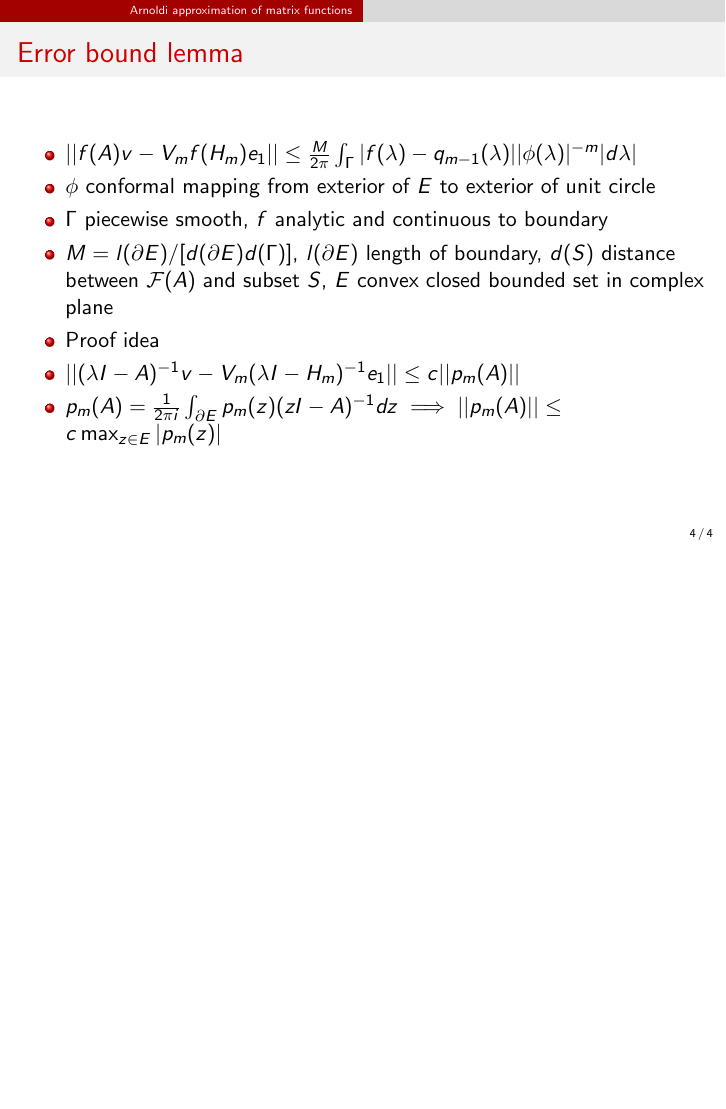
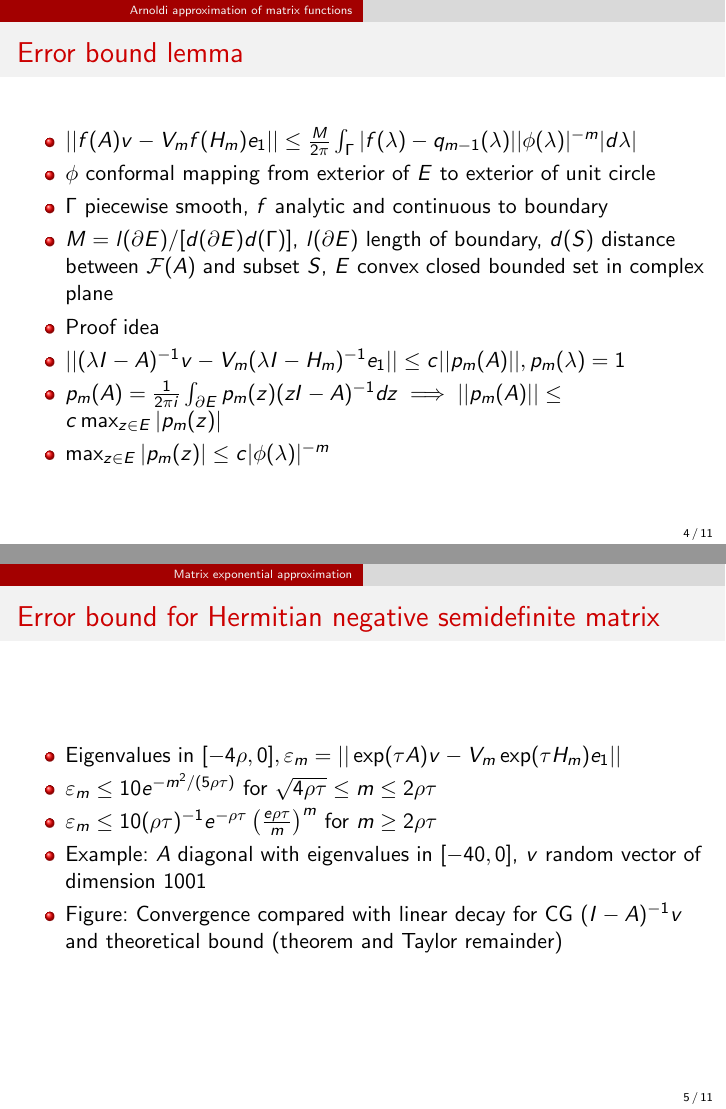
Before and after one commit to hydratk/nmnv, LaTeX slides (report/project.tex): page 4 of 4 before the commit and pages 4 and 5 of 11 after it, the two joined at a grey line, the shorter picture padded with empty space. The pictures show the PDF file report/project.pdf that the author committed with the source.

Commit message:
Added - Presentation draft

```diff
--- a/report/project.tex
+++ b/report/project.tex
@@ -105,6 +105,42 @@
     \item $\Gamma$ piecewise smooth, $f$ analytic and continuous to boundary
     \item $M = l(\partial E) / [d(\partial E) d(\Gamma)]$, $l(\partial E)$ length of boundary, $d(S)$ distance between $\mathcal{F}(A)$ and subset $S$, $E$ convex closed bounded set in complex plane
     \item Proof idea
-    \item $|| (\lambda I - A)^{-1} v - V_m (\lambda I - H_m) ^{-1} e_1 || \le c || p_m (A) ||$
+    \item $|| (\lambda I - A)^{-1} v - V_m (\lambda I - H_m) ^{-1} e_1 || \le c || p_m (A) ||, p_m (\lambda) = 1$
     \item $p_m (A) = \frac{1}{2 \pi i} \int _{\partial E} p_m (z) (zI - A)^{-1} dz \implies || p_m(A) || \le c \max_{z \in E} |p_m(z)|$
+    \item $\max_{z \in E} |p_m(z)| \le c |\phi(\lambda)|^{-m}$
   \end{itemize}
+\end{frame}
+
+\section{Matrix exponential approximation}
+\begin{frame}
+  \frametitle{Error bound for Hermitian negative semidefinite matrix}
+  \begin{itemize}
+    \item Eigenvalues in $[-4 \rho, 0], \varepsilon _m = || \exp(\tau A)v - V_m \exp(\tau H_m) e_1 ||$
+    \item $\varepsilon _m \le 10 e^{-m^2 / (5 \rho \tau)}$ for $\sqrt{4 \rho \tau} \le m \le 2 \rho \tau$
+    \item $\varepsilon _m \le 10 (\rho \tau)^{-1} e^{- \rho \tau} \left ( \frac{e \rho \tau}{m} \right ) ^m$ for $m \ge 2 \rho \tau$
+    \item Example: $A$ diagonal with eigenvalues in $[-40,0]$, $v$ random vector of dimension $1001$
+    \item Figure: Convergence compared with linear decay for CG $(I-A)^{-1}v$ and theoretical bound (theorem and Taylor remainder)
+  \end{itemize}
+\end{frame}
+
+\begin{frame}
+  \frametitle{Error bound for Hermitian negative semidefinite matrix}
+  Add figure
+  \\
+  Also consider Theorem 3 for eigenvalues clustering, no graph in paper, but it would be interesting.
+  \\ General note, proofs are technical and only sketched in paper. Consider some figures illustrating conformal mappings in complex plane.
+\end{frame}
+
+\begin{frame}
+  \frametitle{Error bound for skew-Hermitian matrix}
+  \begin{itemize}
+    \item Eigenvalues on imaginary axis in interval of length $4 \rho$
+    \item $\varepsilon _m \le 12 e^{- (\rho \tau)^2 / m} \left ( \frac{e \rho \tau}{m} \right ) ^m$ for $m \ge 2 \rho \tau$
+    \item Example: $A$ diagonal with eigenvalues in $[-20i, 20i]$, $v$ random vector of dimension $1001$
+    \item Figure: Convergence compared with linear decay for BiCG $(I-A)^{-1}v$ and theoretical bound (theorem and Taylor remainder)
+  \end{itemize}
+\end{frame}
+
+\begin{frame}
+  \frametitle{Error bound for skew-Hermitian matrix}
+  Add figure
@@ -110,0 +165,5 @@
+  \frametitle{Error bounds}
+  \begin{itemize}
+    \item $\Lambda _e (A) \subset E, \Lambda _\gamma (A) \bigcup \Lambda _\gamma (H_m) \subset G$
+    \item Error bound lemma with $M = \frac{1}{2} (1 + || V_m || \cdot || D_m ^{-1} W_m ^* ||) l(\partial E)/(\varepsilon \gamma)$
+    \item $A$ diagonalizable, spectrum $\Lambda (A) \subset E, \Lambda (H_m) \subset G$, $|| (\lambda I - H_m)^{-1} || \le \gamma ^{-1}$
```
Also changed, not shown: report/project.pdf, report/project.tex (29 more changed lines).
